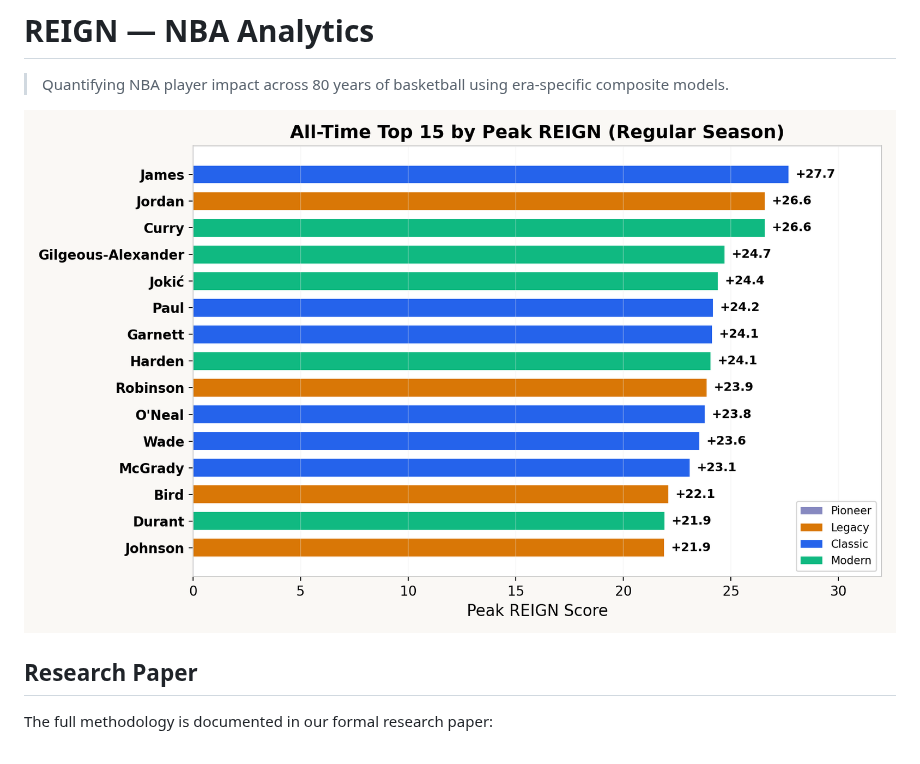
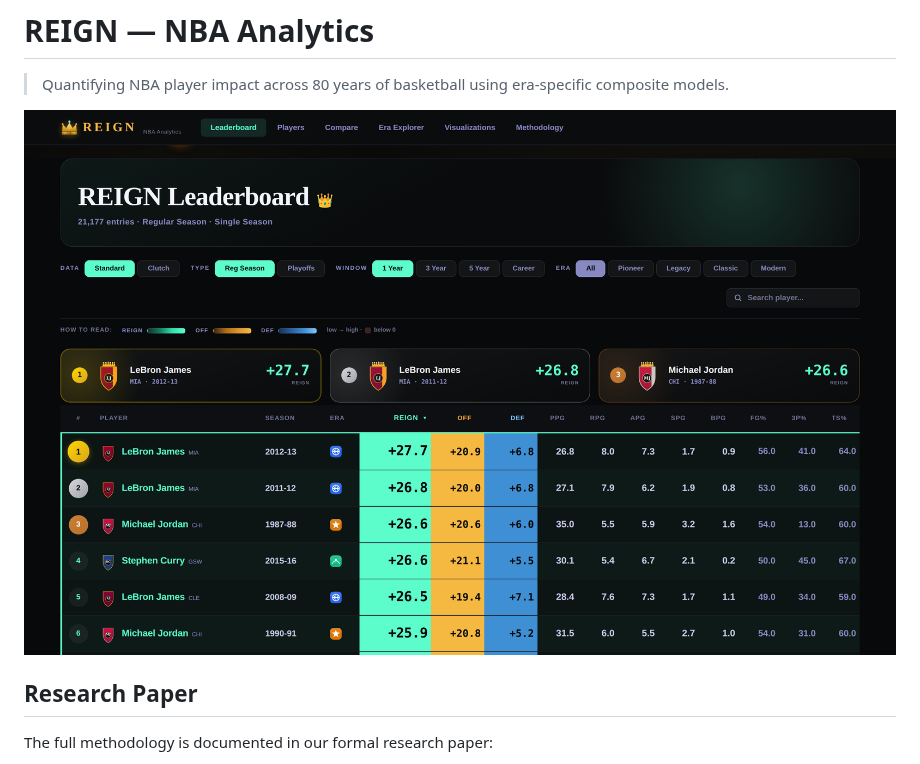
Before and after one commit to skerk001/reign-web, a Markdown page: README.md, the part around the change. Drawn GitHub-style; pictures changed too: docs/figures/screenshot_home.png (added).

Commit message:
Add live site screenshot as README banner
Replace the static fig2 chart at the top of the README with a real
capture of the Leaderboard showing the new crown logo and Cosmic Court
backdrop.

```diff
--- a/README.md
+++ b/README.md
@@ -2,7 +2,7 @@
 
 > Quantifying NBA player impact across 80 years of basketball using era-specific composite models.
 
-![Top 15 All-Time](docs/figures/fig2_top15_peak.png)
+![REIGN Leaderboard](docs/figures/screenshot_home.png)
 
 ## Research Paper
 
```
